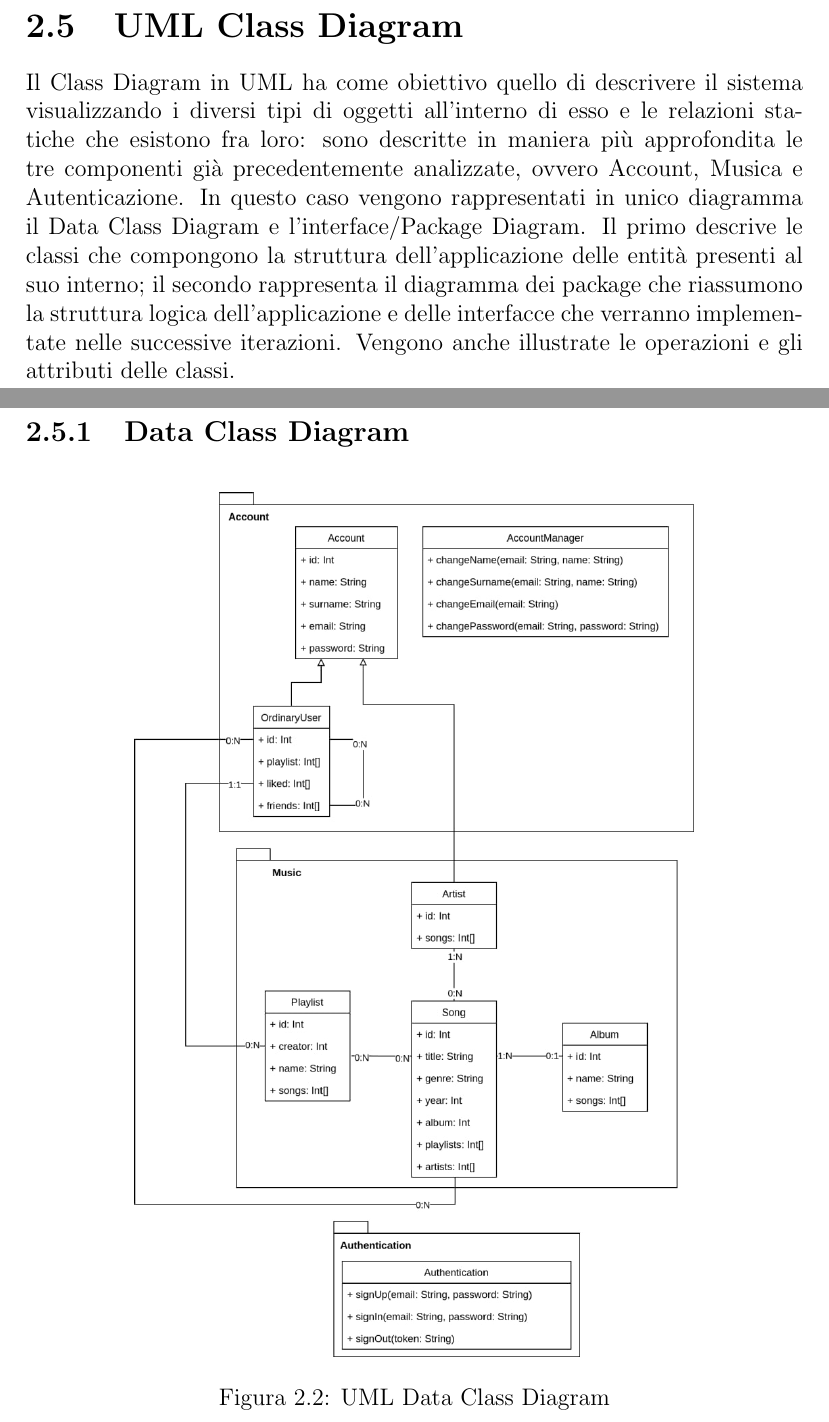
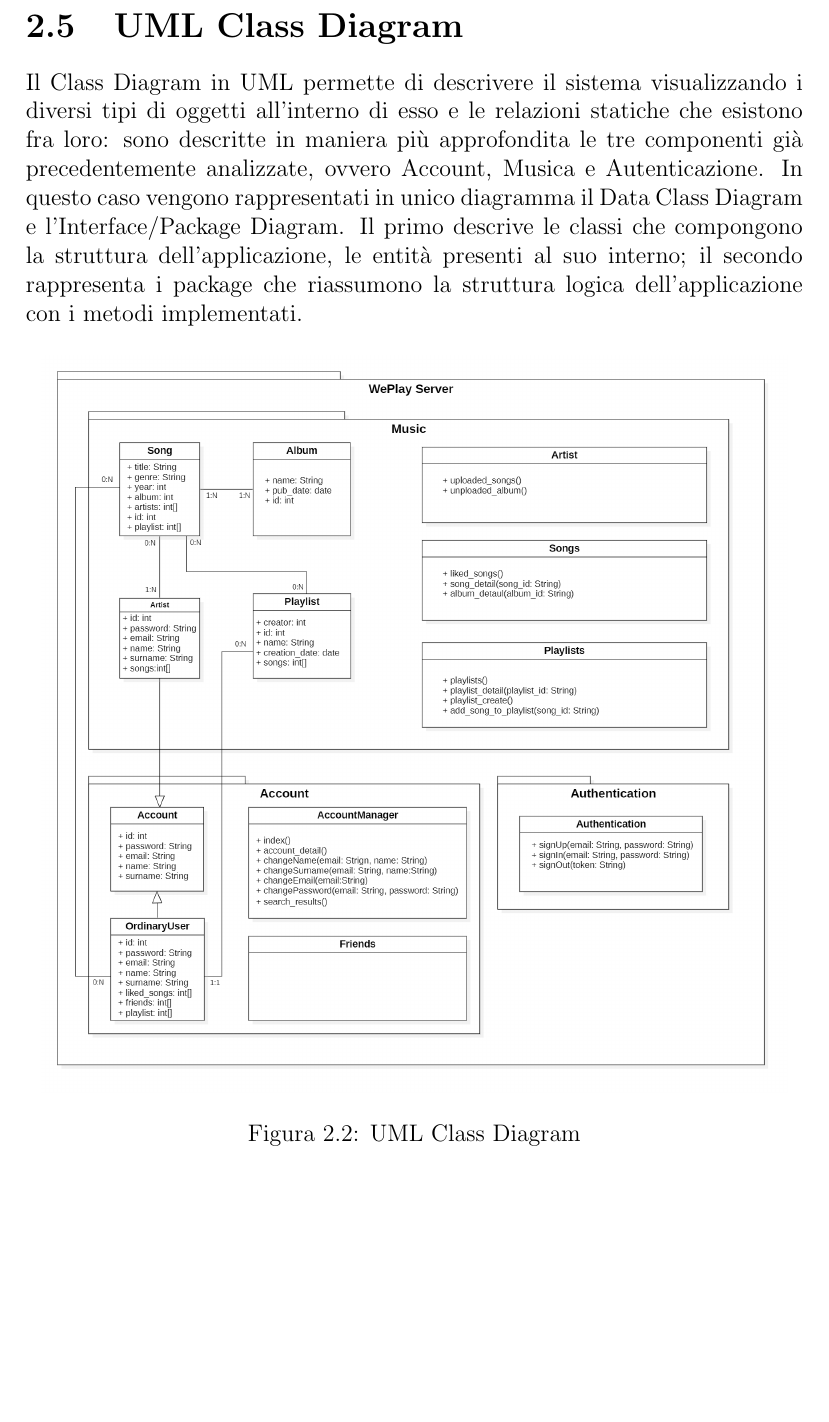
Before and after one commit to slocatelli30/WeMusic, a LaTeX document (documentazione/main.tex, which reads documentazione/iterations/iterazione1.tex): two parts of pages 21 and 22 of 38 before the commit and part of page 21 of 36 after it, the two joined at a grey line, cut so that both start at the same text, the shorter picture padded with empty space. Compiled offline with pdfLaTeX.

Commit message:
class diagram

```diff
--- a/documentazione/iterations/iterazione1.tex
+++ b/documentazione/iterations/iterazione1.tex
@@ -125,21 +125,18 @@ una componente centrale, il server del sistema, alla quale si collegano il datab
 \newpage
 
 \section{UML Class Diagram}
-Il Class Diagram in UML ha come obiettivo quello di descrivere il sistema
+Il Class Diagram in UML permette di descrivere il sistema
 visualizzando i diversi tipi di oggetti all'interno di esso e le relazioni
 statiche che esistono fra loro: sono descritte in maniera più approfondita
 le tre componenti già precedentemente analizzate, ovvero Account, Musica e
 Autenticazione.
 In questo caso vengono rappresentati in unico diagramma il Data Class Diagram
-e l'interface/Package Diagram.
-Il primo descrive le classi che compongono la struttura dell'applicazione
-delle entità presenti al suo interno; il secondo rappresenta il diagramma
- dei package che riassumono la struttura logica dell’applicazione
-e delle interfacce che verranno implementate nelle successive iterazioni.
-Vengono anche illustrate le operazioni e gli attributi delle classi.
-\subsection{Data Class Diagram}
+e l'Interface/Package Diagram.
+Il primo descrive le classi che compongono la struttura dell'applicazione,
+le entità presenti al suo interno; il secondo rappresenta i package che
+riassumono la struttura logica dell’applicazione con i metodi implementati.
+
 \begin{figure}[H]
     \centering
-    \includegraphics[scale=0.45]{class_diagram_v0.jpeg}
-    \caption{UML Data Class Diagram}
-    \label{fig-uml-data-class-diag}
+    \includegraphics[scale=0.37]{images/ClassDiagram_ver1.png}
+    \caption{UML  Class Diagram}
```
Also changed, not shown: documentazione/images/ClassDiagram_ver1.png (added), documentazione/main.pdf, documentazione/iterations/iterazione1.tex (8 more changed lines).
